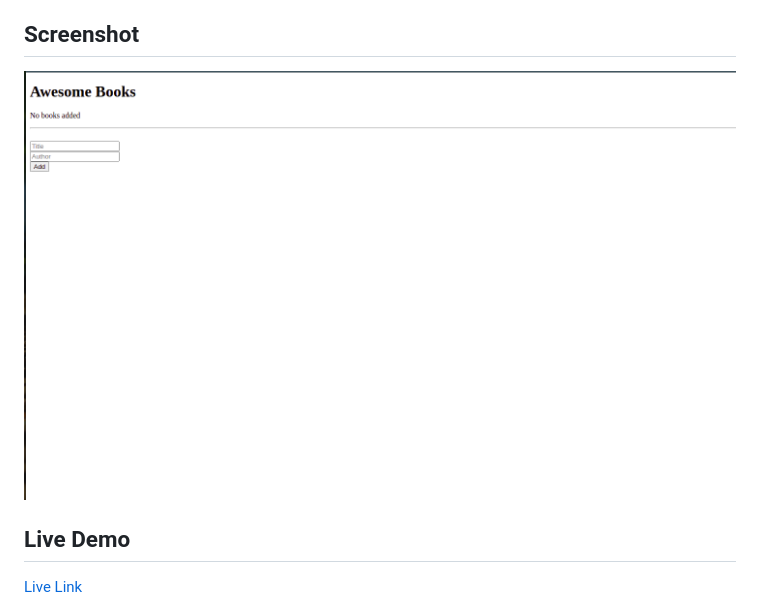
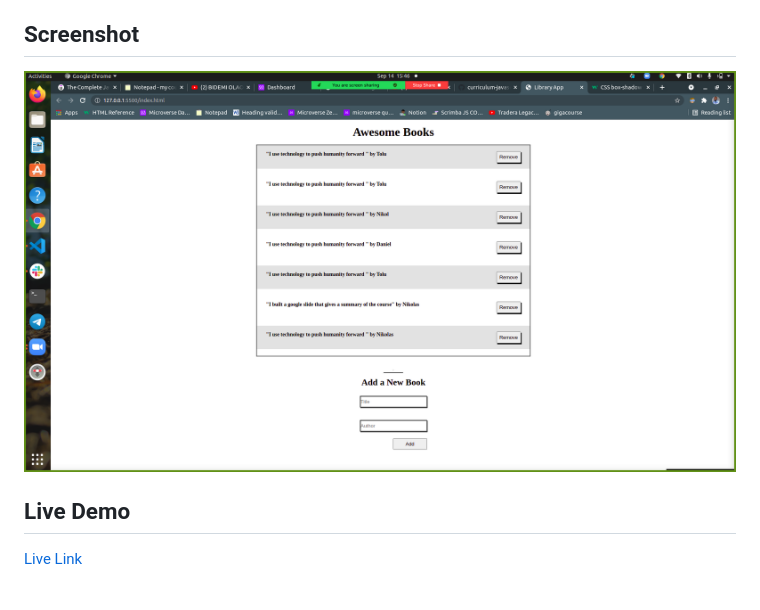
Before and after one commit to benshidanny11/awesomebooks, a Markdown page: README.md, the part around the change. GitHub-like rendering; pictures changed too: img/1.png (added).

```diff
--- a/README.md
+++ b/README.md
@@ -11,7 +11,7 @@ In this project, we designed and built a website for a library app, a place wher
 - Lots of love :heart:
 
 ## Screenshot
-![Screenshot](img/awesomebooks.png)
+![Screenshot](img/1.png)
 
 ## Live Demo
 
```
Also changed, not shown: 1 other file.
